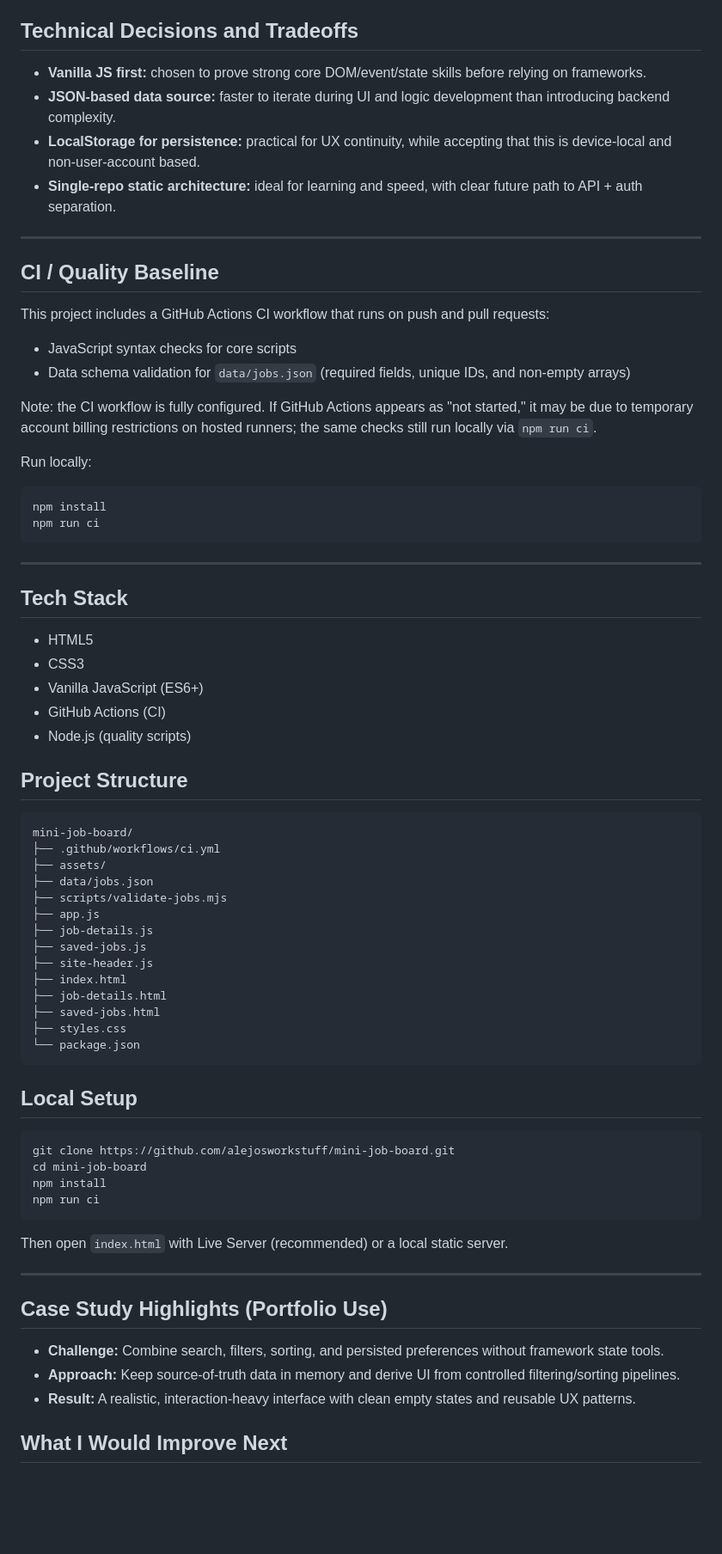
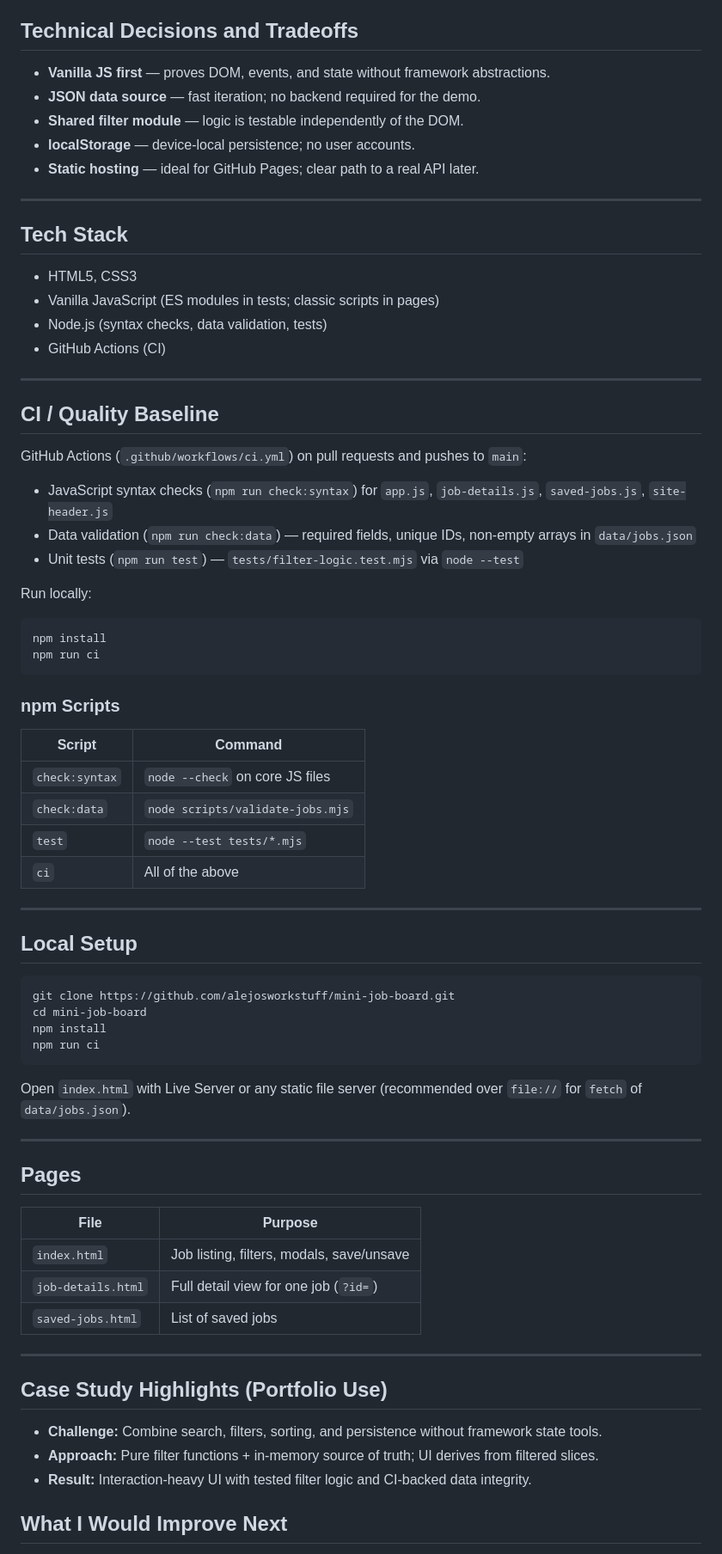
Before and after one commit to alejosworkstuff/mini-job-board, a Markdown page: readme.md, the part around one of its changes. Shown at 86% size. Rendered like a GitHub page; blank space fills up the shorter version.

````diff
--- a/readme.md
+++ b/readme.md
@@ -52,21 +67,30 @@ Most junior frontend demos only show static UIs. I wanted to build a project tha
 
 ## Technical Decisions and Tradeoffs
 
-- **Vanilla JS first:** chosen to prove strong core DOM/event/state skills before relying on frameworks.
-- **JSON-based data source:** faster to iterate during UI and logic development than introducing backend complexity.
-- **LocalStorage for persistence:** practical for UX continuity, while accepting that this is device-local and non-user-account based.
-- **Single-repo static architecture:** ideal for learning and speed, with clear future path to API + auth separation.
+- **Vanilla JS first** — proves DOM, events, and state without framework abstractions.
+- **JSON data source** — fast iteration; no backend required for the demo.
+- **Shared filter module** — logic is testable independently of the DOM.
+- **localStorage** — device-local persistence; no user accounts.
+- **Static hosting** — ideal for GitHub Pages; clear path to a real API later.
+
+---
+
+## Tech Stack
+
+- HTML5, CSS3
+- Vanilla JavaScript (ES modules in tests; classic scripts in pages)
+- Node.js (syntax checks, data validation, tests)
+- GitHub Actions (CI)
 
 ---
 
 ## CI / Quality Baseline
 
-This project includes a GitHub Actions CI workflow that runs on push and pull requests:
+GitHub Actions (`.github/workflows/ci.yml`) on pull requests and pushes to `main`:
 
-- JavaScript syntax checks for core scripts
-- Data schema validation for `data/jobs.json` (required fields, unique IDs, and non-empty arrays)
-
-Note: the CI workflow is fully configured. If GitHub Actions appears as "not started," it may be due to temporary account billing restrictions on hosted runners; the same checks still run locally via `npm run ci`.
+- JavaScript syntax checks (`npm run check:syntax`) for `app.js`, `job-details.js`, `saved-jobs.js`, `site-header.js`
+- Data validation (`npm run check:data`) — required fields, unique IDs, non-empty arrays in `data/jobs.json`
+- Unit tests (`npm run test`) — `tests/filter-logic.test.mjs` via `node --test`
 
 Run locally:
 
@@ -75,34 +99,16 @@ npm install
 npm run ci
 ```
 
+### npm Scripts
+
+| Script | Command |
+|--------|---------|
+| `check:syntax` | `node --check` on core JS files |
+| `check:data` | `node scripts/validate-jobs.mjs` |
+| `test` | `node --test tests/*.mjs` |
+| `ci` | All of the above |
+
 ---
-
-## Tech Stack
-
-- HTML5
-- CSS3
-- Vanilla JavaScript (ES6+)
-- GitHub Actions (CI)
-- Node.js (quality scripts)
-
-## Project Structure
-
-```text
-mini-job-board/
-├── .github/workflows/ci.yml
-├── assets/
-├── data/jobs.json
-├── scripts/validate-jobs.mjs
-├── app.js
-├── job-details.js
-├── saved-jobs.js
-├── site-header.js
-├── index.html
-├── job-details.html
-├── saved-jobs.html
-├── styles.css
-└── package.json
-```
 
 ## Local Setup
 
@@ -113,15 +119,25 @@ npm install
 npm run ci
 ```
 
-Then open `index.html` with Live Server (recommended) or a local static server.
+Open `index.html` with Live Server or any static file server (recommended over `file://` for `fetch` of `data/jobs.json`).
+
+---
+
+## Pages
+
+| File | Purpose |
+|------|---------|
+| `index.html` | Job listing, filters, modals, save/unsave |
+| `job-details.html` | Full detail view for one job (`?id=`) |
+| `saved-jobs.html` | List of saved jobs |
 
 ---
 
 ## Case Study Highlights (Portfolio Use)
 
-- **Challenge:** Combine search, filters, sorting, and persisted preferences without framework state tools.
-- **Approach:** Keep source-of-truth data in memory and derive UI from controlled filtering/sorting pipelines.
-- **Result:** A realistic, interaction-heavy interface with clean empty states and reusable UX patterns.
+- **Challenge:** Combine search, filters, sorting, and persistence without framework state tools.
+- **Approach:** Pure filter functions + in-memory source of truth; UI derives from filtered slices.
+- **Result:** Interaction-heavy UI with tested filter logic and CI-backed data integrity.
 
 ## What I Would Improve Next
 
````
Also changed, not shown: other parts of readme.md (+44 -29 lines).
